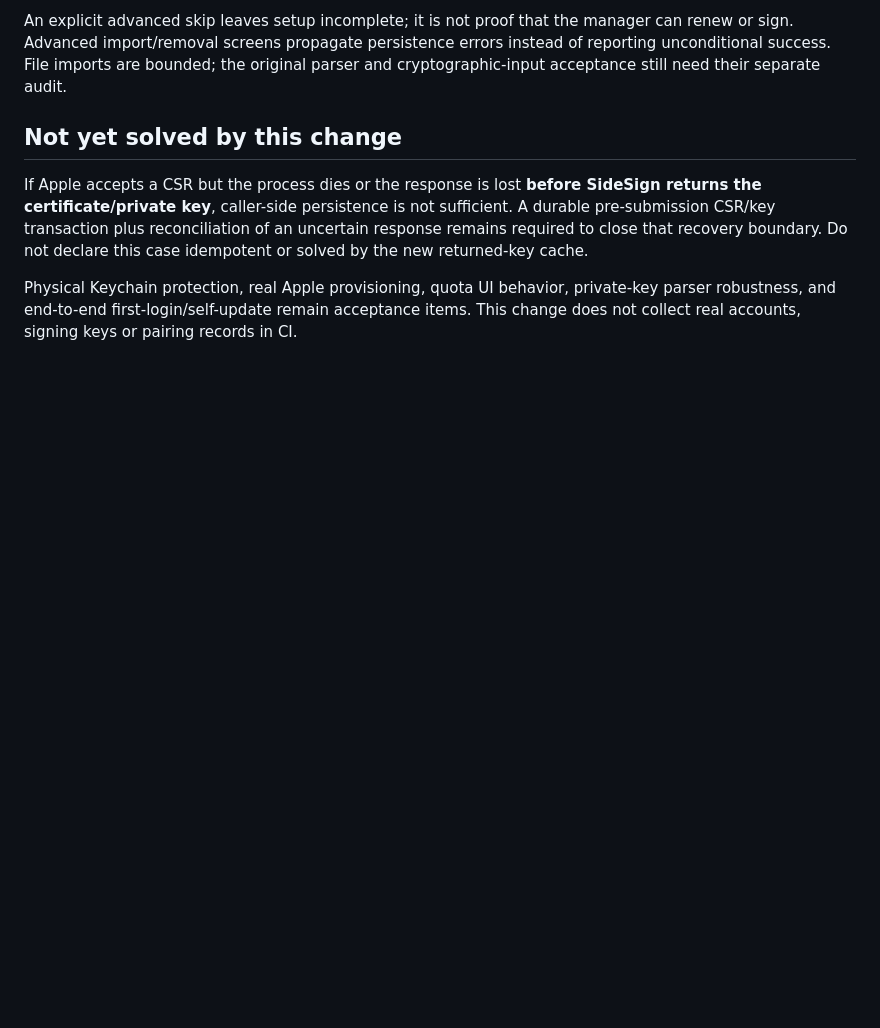
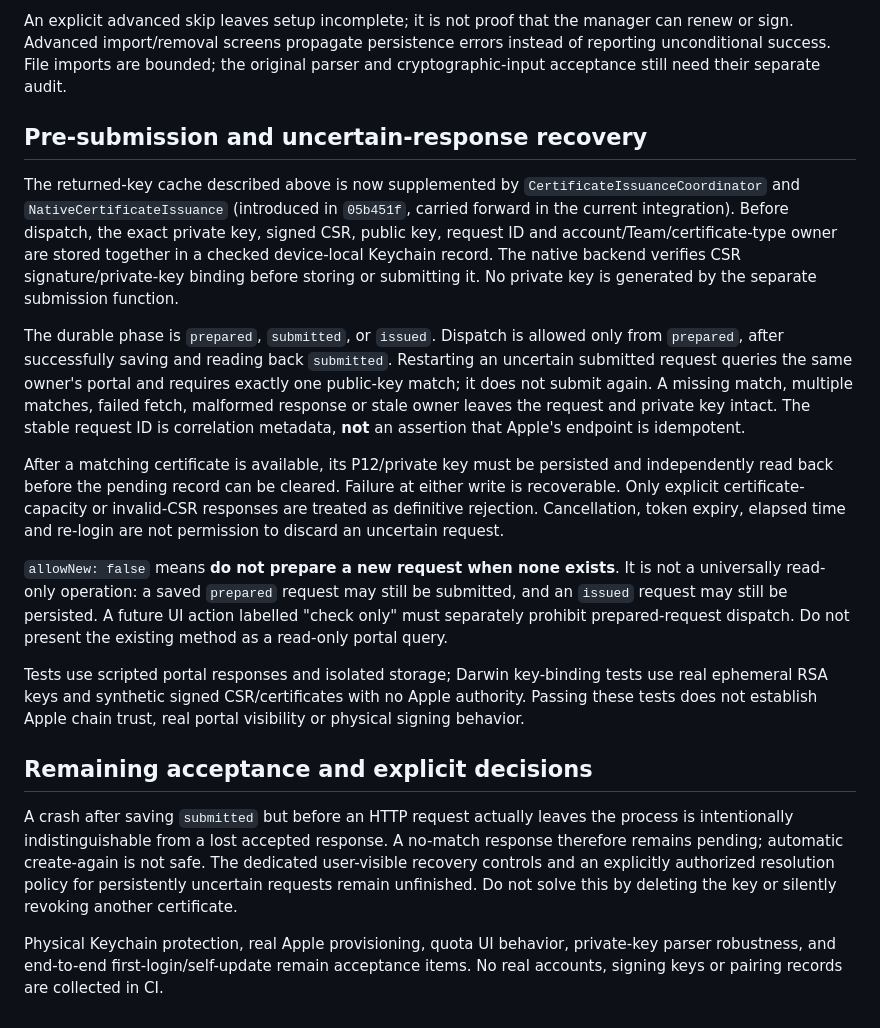
Before and after one commit to oskuhsiu/Tetherless, a Markdown page: docs/CERTIFICATE_STORAGE.md, the part around the change. GitHub-like rendering; blank space fills up the shorter version.

Commit message:
Align certificate recovery notes with saved pre-submission implementation
Document the existing durable CSR/key transaction and its limitations. Explicitly distinguish allowNew:false from a check-only operation: a saved prepared request can still be dispatched. Preserve dedicated recovery UI and persistently uncertain-state decisions as unfinished. No Swift or workflow changes.

```diff
--- a/docs/CERTIFICATE_STORAGE.md
+++ b/docs/CERTIFICATE_STORAGE.md
@@ -20,8 +20,20 @@ A successfully returned new certificate/private key is committed and read back i
 
 An explicit advanced skip leaves setup incomplete; it is not proof that the manager can renew or sign. Advanced import/removal screens propagate persistence errors instead of reporting unconditional success. File imports are bounded; the original parser and cryptographic-input acceptance still need their separate audit.
 
-## Not yet solved by this change
+## Pre-submission and uncertain-response recovery
 
-If Apple accepts a CSR but the process dies or the response is lost **before SideSign returns the certificate/private key**, caller-side persistence is not sufficient. A durable pre-submission CSR/key transaction plus reconciliation of an uncertain response remains required to close that recovery boundary. Do not declare this case idempotent or solved by the new returned-key cache.
+The returned-key cache described above is now supplemented by `CertificateIssuanceCoordinator` and `NativeCertificateIssuance` (introduced in `05b451f`, carried forward in the current integration). Before dispatch, the exact private key, signed CSR, public key, request ID and account/Team/certificate-type owner are stored together in a checked device-local Keychain record. The native backend verifies CSR signature/private-key binding before storing or submitting it. No private key is generated by the separate submission function.
 
-Physical Keychain protection, real Apple provisioning, quota UI behavior, private-key parser robustness, and end-to-end first-login/self-update remain acceptance items. This change does not collect real accounts, signing keys or pairing records in CI.
+The durable phase is `prepared`, `submitted`, or `issued`. Dispatch is allowed only from `prepared`, after successfully saving and reading back `submitted`. Restarting an uncertain submitted request queries the same owner's portal and requires exactly one public-key match; it does not submit again. A missing match, multiple matches, failed fetch, malformed response or stale owner leaves the request and private key intact. The stable request ID is correlation metadata, **not** an assertion that Apple's endpoint is idempotent.
+
+After a matching certificate is available, its P12/private key must be persisted and independently read back before the pending record can be cleared. Failure at either write is recoverable. Only explicit certificate-capacity or invalid-CSR responses are treated as definitive rejection. Cancellation, token expiry, elapsed time and re-login are not permission to discard an uncertain request.
+
+`allowNew: false` means **do not prepare a new request when none exists**. It is not a universally read-only operation: a saved `prepared` request may still be submitted, and an `issued` request may still be persisted. A future UI action labelled "check only" must separately prohibit prepared-request dispatch. Do not present the existing method as a read-only portal query.
+
+Tests use scripted portal responses and isolated storage; Darwin key-binding tests use real ephemeral RSA keys and synthetic signed CSR/certificates with no Apple authority. Passing these tests does not establish Apple chain trust, real portal visibility or physical signing behavior.
+
+## Remaining acceptance and explicit decisions
+
+A crash after saving `submitted` but before an HTTP request actually leaves the process is intentionally indistinguishable from a lost accepted response. A no-match response therefore remains pending; automatic create-again is not safe. The dedicated user-visible recovery controls and an explicitly authorized resolution policy for persistently uncertain requests remain unfinished. Do not solve this by deleting the key or silently revoking another certificate.
+
+Physical Keychain protection, real Apple provisioning, quota UI behavior, private-key parser robustness, and end-to-end first-login/self-update remain acceptance items. No real accounts, signing keys or pairing records are collected in CI.
```
